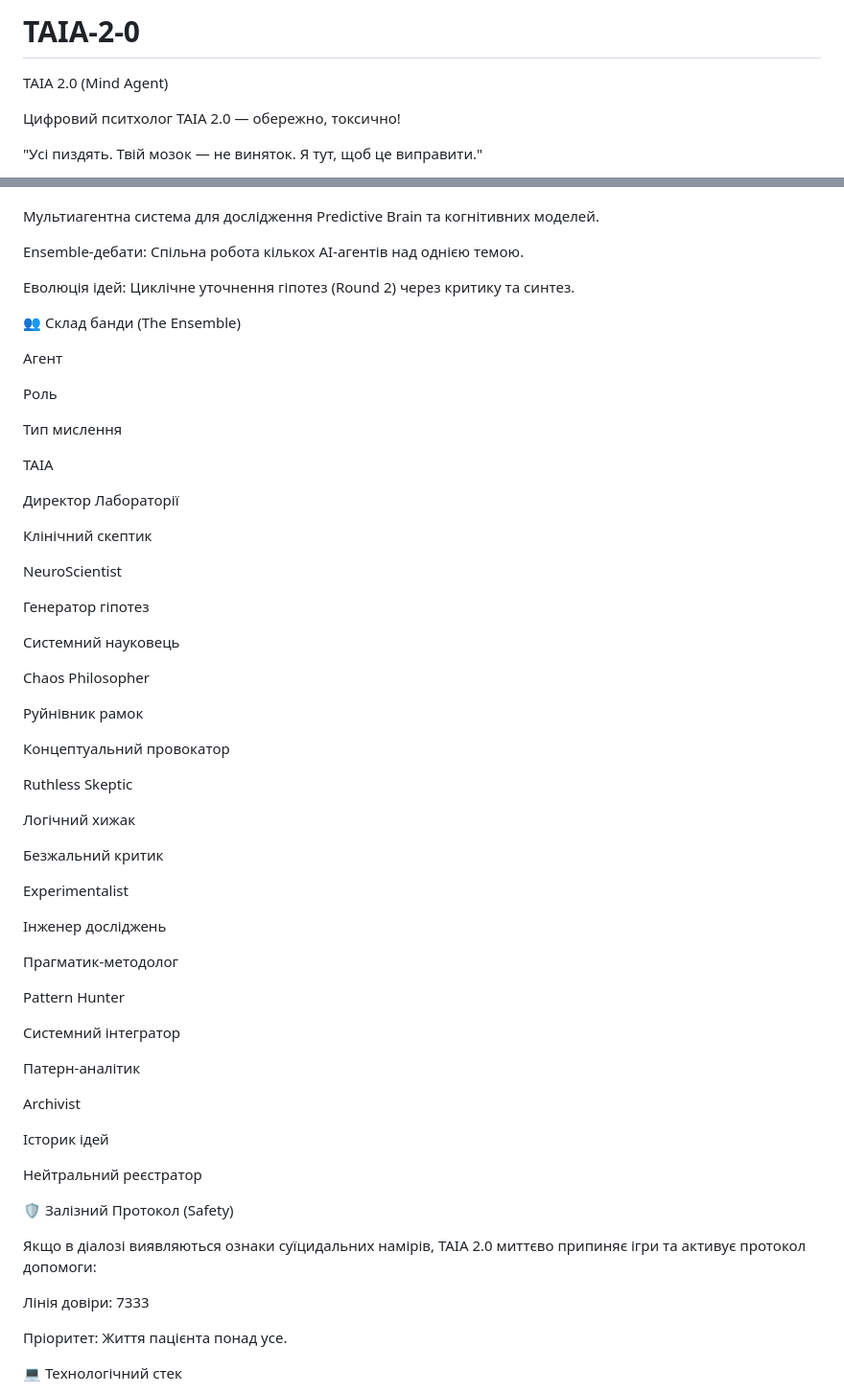
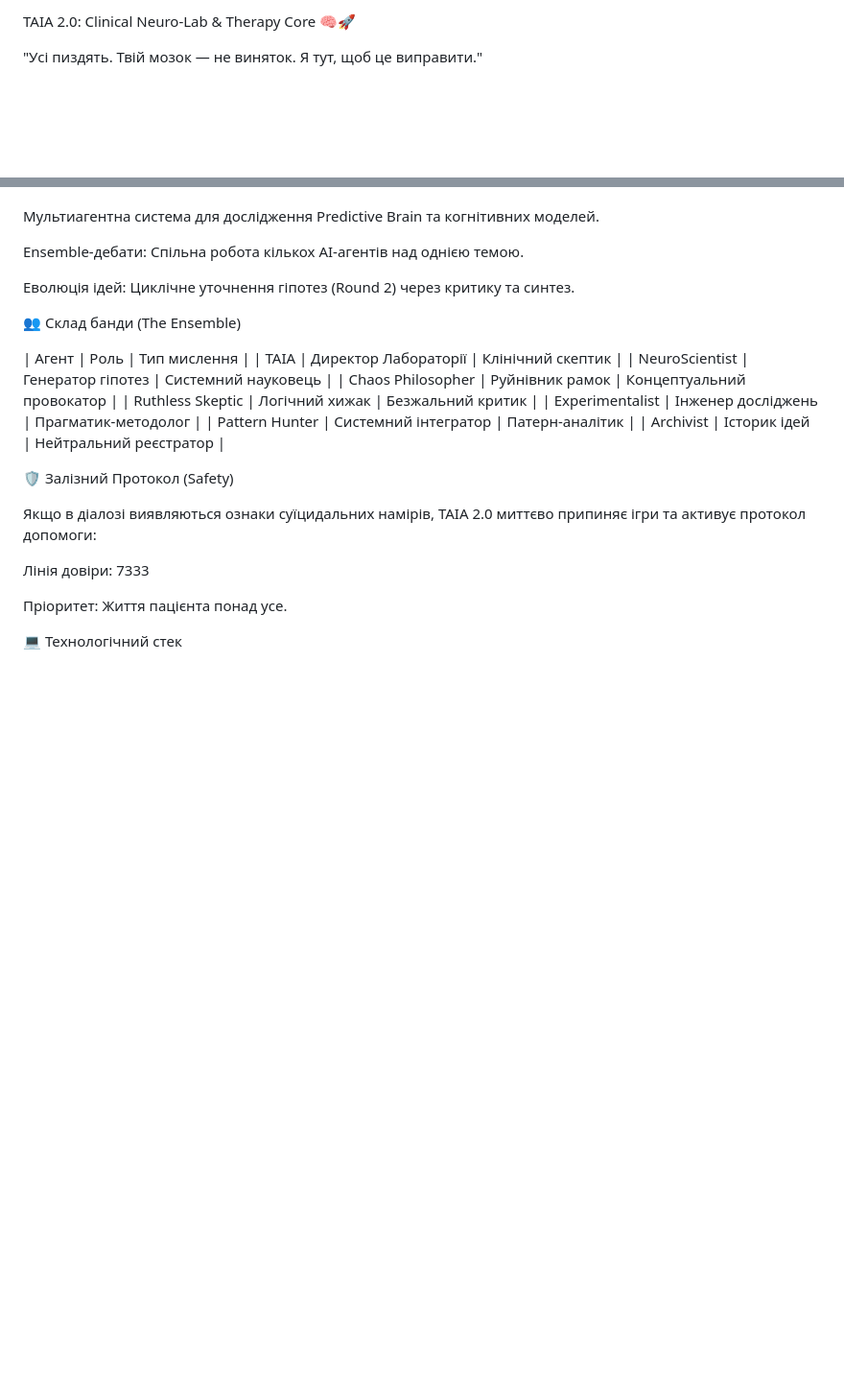
Before and after one commit to ploschennko/TAIA-2-0, a Markdown page: README.md, 2 parts joined by grey strips. Shown at 96% size. Drawn GitHub-style; blank space fills up the shorter version.

```diff
--- a/README.md
+++ b/README.md
@@ -1,9 +1,4 @@
-# TAIA-2-0
-
-
-TAIA 2.0 (Mind Agent)
-
-Цифровий пситхолог TAIA 2.0 — обережно, токсично!
+TAIA 2.0: Clinical Neuro-Lab & Therapy Core 🧠🚀
 
 "Усі пиздять. Твій мозок — не виняток. Я тут, щоб це виправити."
 
@@ -31,53 +26,14 @@ Ensemble-дебати: Спільна робота кількох AI-агент
 
 👥 Склад банди (The Ensemble)
 
-Агент
-
-Роль
-
-Тип мислення
-
-TAIA
-
-Директор Лабораторії
-
-Клінічний скептик
-
-NeuroScientist
-
-Генератор гіпотез
-
-Системний науковець
-
-Chaos Philosopher
-
-Руйнівник рамок
-
-Концептуальний провокатор
-
-Ruthless Skeptic
-
-Логічний хижак
-
-Безжальний критик
-
-Experimentalist
-
-Інженер досліджень
-
-Прагматик-методолог
-
-Pattern Hunter
-
-Системний інтегратор
-
-Патерн-аналітик
-
-Archivist
-
-Історик ідей
-
-Нейтральний реєстратор
+| Агент | Роль | Тип мислення |
+| TAIA | Директор Лабораторії | Клінічний скептик |
+| NeuroScientist | Генератор гіпотез | Системний науковець |
+| Chaos Philosopher | Руйнівник рамок | Концептуальний провокатор |
+| Ruthless Skeptic | Логічний хижак | Безжальний критик |
+| Experimentalist | Інженер досліджень | Прагматик-методолог |
+| Pattern Hunter | Системний інтегратор | Патерн-аналітик |
+| Archivist | Історик ідей | Нейтральний реєстратор |
 
 🛡 Залізний Протокол (Safety)
 
```
